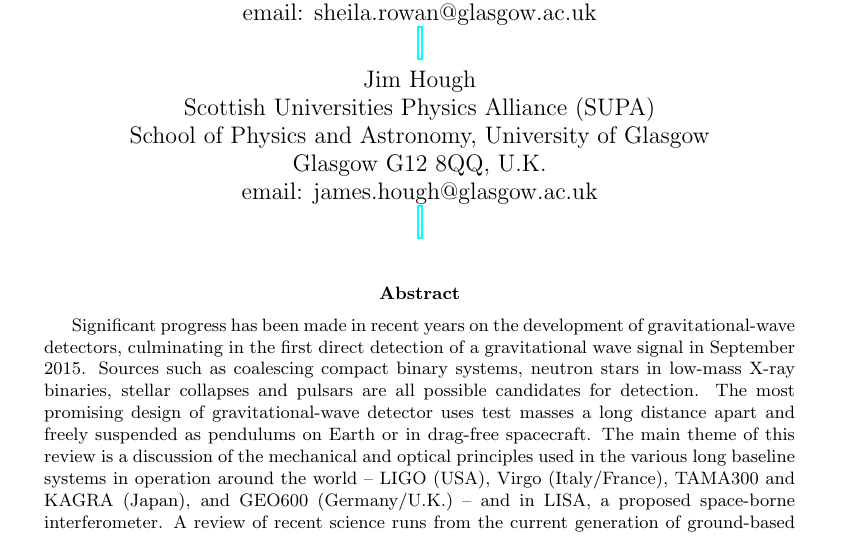
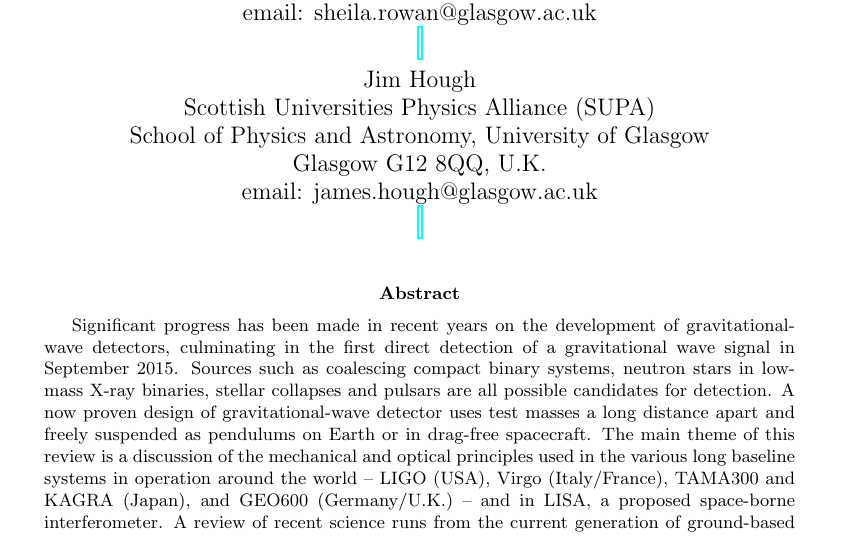
Before and after one commit to mattpitkin/living_rev_article, a LaTeX paper (updated_article.tex, which reads abstract.tex): part of page 1 of 25, cut so that both start at the same text. Compiled offline with pdfLaTeX.

Commit message:
edited abstract.tex

```diff
--- a/abstract.tex
+++ b/abstract.tex
@@ -2,7 +2,7 @@ Significant progress has been made in recent years on the development of
 gravitational-wave detectors, culminating in the first direct detection of
 a gravitational wave signal in September 2015. Sources such as coalescing compact binary
 systems, neutron stars in low-mass X-ray binaries, stellar collapses and
-pulsars are all possible candidates for detection. The most promising design
+pulsars are all possible candidates for detection. A now proven design
 of gravitational-wave detector uses test masses a long distance apart and
 freely suspended as pendulums on Earth or in drag-free spacecraft.  The
 main theme of this review is a discussion of the mechanical and optical
```
